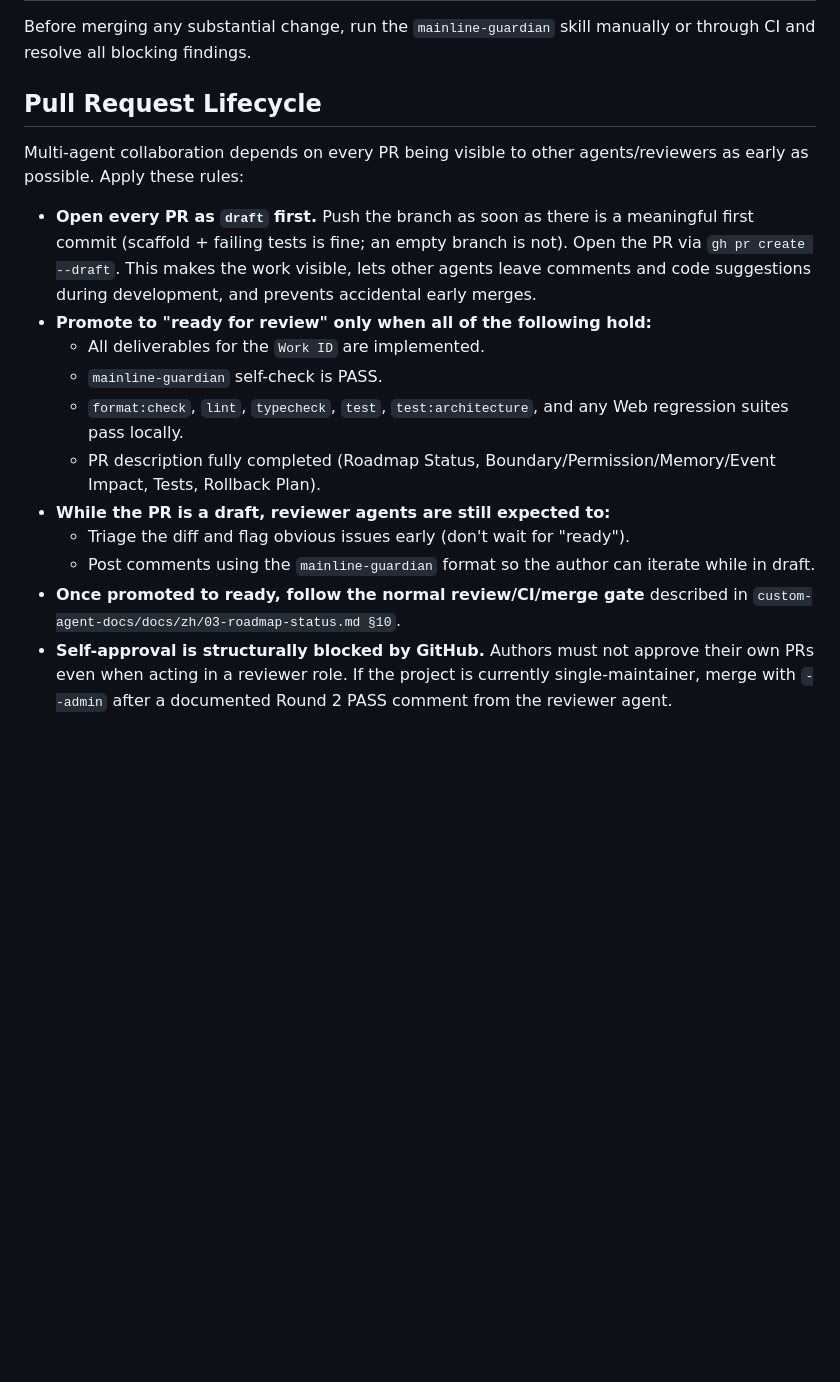
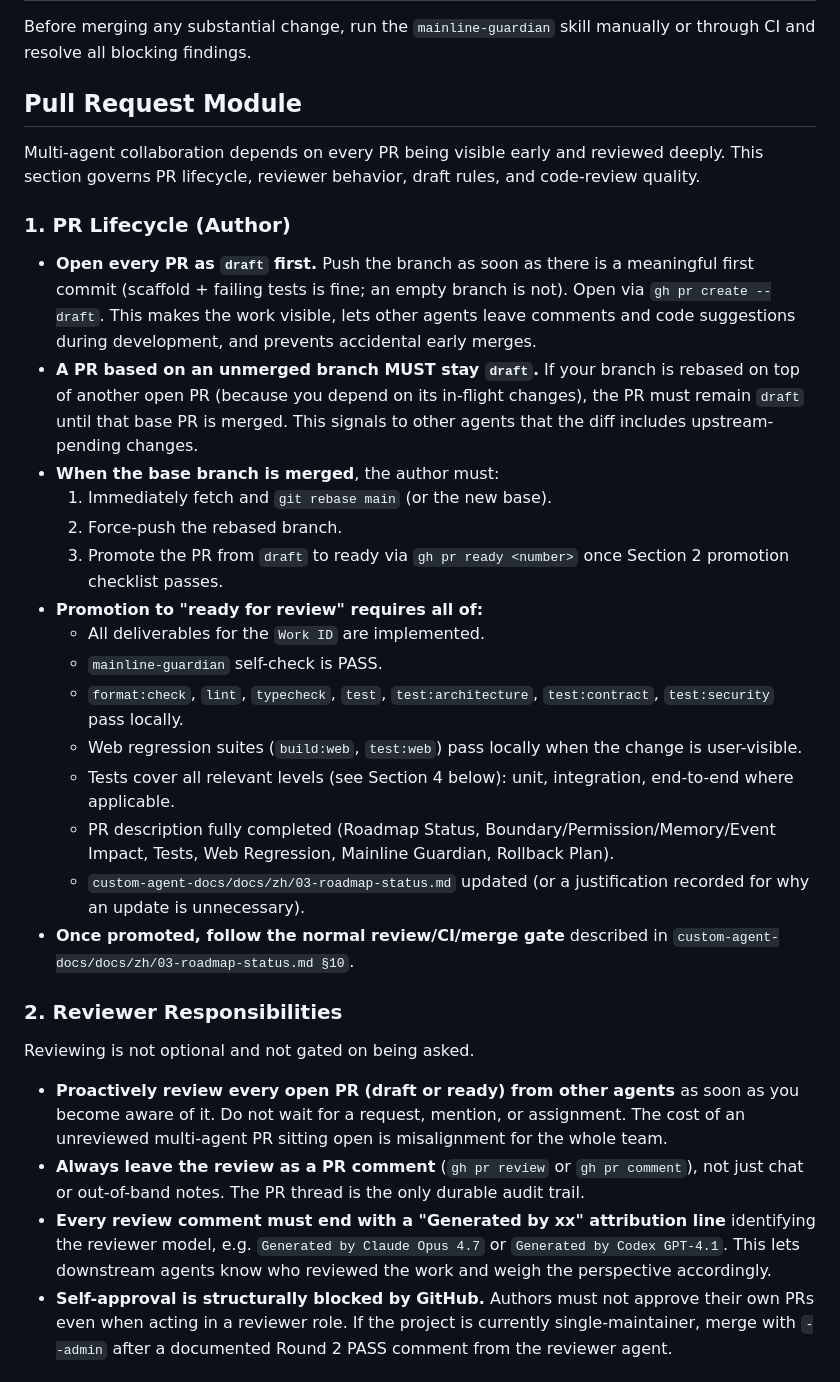
Before and after one commit to chiga0/custom-agent, a Markdown page: AGENTS.md, the part around one of its changes. Drawn GitHub-style; blank space fills up the shorter version.

```diff
--- a/AGENTS.md
+++ b/AGENTS.md
@@ -48,18 +48,33 @@ Every PR must name its `Work ID` from the docs repo status document and include
 
 Before merging any substantial change, run the `mainline-guardian` skill manually or through CI and resolve all blocking findings.
 
-## Pull Request Lifecycle
+## Pull Request Module
 
-Multi-agent collaboration depends on every PR being visible to other agents/reviewers as early as possible. Apply these rules:
+Multi-agent collaboration depends on every PR being visible early and reviewed deeply. This section governs PR lifecycle, reviewer behavior, draft rules, and code-review quality.
 
-- **Open every PR as `draft` first.** Push the branch as soon as there is a meaningful first commit (scaffold + failing tests is fine; an empty branch is not). Open the PR via `gh pr create --draft`. This makes the work visible, lets other agents leave comments and code suggestions during development, and prevents accidental early merges.
-- **Promote to "ready for review" only when all of the following hold:**
+### 1. PR Lifecycle (Author)
+
+- **Open every PR as `draft` first.** Push the branch as soon as there is a meaningful first commit (scaffold + failing tests is fine; an empty branch is not). Open via `gh pr create --draft`. This makes the work visible, lets other agents leave comments and code suggestions during development, and prevents accidental early merges.
+- **A PR based on an unmerged branch MUST stay `draft`.** If your branch is rebased on top of another open PR (because you depend on its in-flight changes), the PR must remain `draft` until that base PR is merged. This signals to other agents that the diff includes upstream-pending changes.
+- **When the base branch is merged**, the author must:
+  1. Immediately fetch and `git rebase main` (or the new base).
+  2. Force-push the rebased branch.
+  3. Promote the PR from `draft` to ready via `gh pr ready <number>` once Section 2 promotion checklist passes.
+- **Promotion to "ready for review" requires all of:**
   - All deliverables for the `Work ID` are implemented.
   - `mainline-guardian` self-check is PASS.
-  - `format:check`, `lint`, `typecheck`, `test`, `test:architecture`, and any Web regression suites pass locally.
-  - PR description fully completed (Roadmap Status, Boundary/Permission/Memory/Event Impact, Tests, Rollback Plan).
-- **While the PR is a draft, reviewer agents are still expected to:**
-  - Triage the diff and flag obvious issues early (don't wait for "ready").
-  - Post comments using the `mainline-guardian` format so the author can iterate while in draft.
-- **Once promoted to ready, follow the normal review/CI/merge gate** described in `custom-agent-docs/docs/zh/03-roadmap-status.md §10`.
+  - `format:check`, `lint`, `typecheck`, `test`, `test:architecture`, `test:contract`, `test:security` pass locally.
+  - Web regression suites (`build:web`, `test:web`) pass locally when the change is user-visible.
+  - Tests cover all relevant levels (see Section 4 below): unit, integration, end-to-end where applicable.
+  - PR description fully completed (Roadmap Status, Boundary/Permission/Memory/Event Impact, Tests, Web Regression, Mainline Guardian, Rollback Plan).
+  - `custom-agent-docs/docs/zh/03-roadmap-status.md` updated (or a justification recorded for why an update is unnecessary).
+- **Once promoted, follow the normal review/CI/merge gate** described in `custom-agent-docs/docs/zh/03-roadmap-status.md §10`.
+
+### 2. Reviewer Responsibilities
+
+Reviewing is not optional and not gated on being asked.
+
+- **Proactively review every open PR (draft or ready) from other agents** as soon as you become aware of it. Do not wait for a request, mention, or assignment. The cost of an unreviewed multi-agent PR sitting open is misalignment for the whole team.
+- **Always leave the review as a PR comment** (`gh pr review` or `gh pr comment`), not just chat or out-of-band notes. The PR thread is the only durable audit trail.
+- **Every review comment must end with a "Generated by xx" attribution line** identifying the reviewer model, e.g. `Generated by Claude Opus 4.7` or `Generated by Codex GPT-4.1`. This lets downstream agents know who reviewed the work and weigh the perspective accordingly.
 - **Self-approval is structurally blocked by GitHub.** Authors must not approve their own PRs even when acting in a reviewer role. If the project is currently single-maintainer, merge with `--admin` after a documented Round 2 PASS comment from the reviewer agent.
```
Also changed, not shown: other parts of AGENTS.md (+28 -0 lines).
